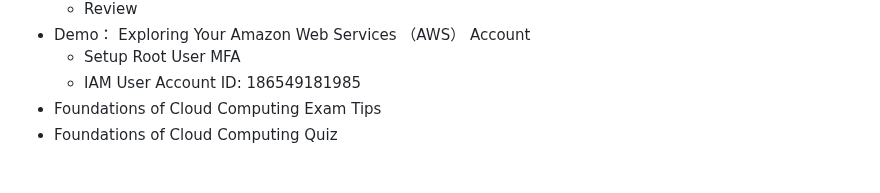
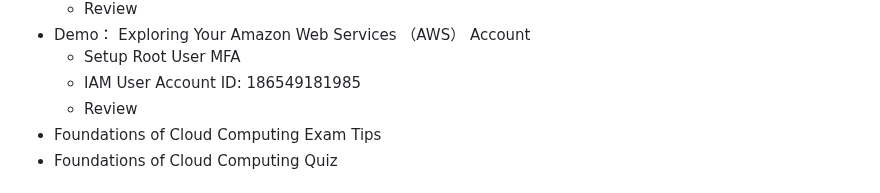
Before and after one commit to jackhwl/aws, a Markdown page: Practitioner/1_Cloud Foundations and Compute/Readme.md, the part around the change. GitHub-like rendering.

Commit message:
Review Exploring Your Amazon Web Services （AWS） Account

```diff
--- a/Practitioner/1_Cloud Foundations and Compute/Readme.md
+++ b/Practitioner/1_Cloud Foundations and Compute/Readme.md
@@ -46,6 +46,7 @@
   - Demo： Exploring Your Amazon Web Services （AWS） Account
     - Setup Root User MFA
     - IAM User Account ID: 186549181985
+    - Review
   - Foundations of Cloud Computing Exam Tips
   - Foundations of Cloud Computing Quiz
 ## Compute Technology and Services
```
